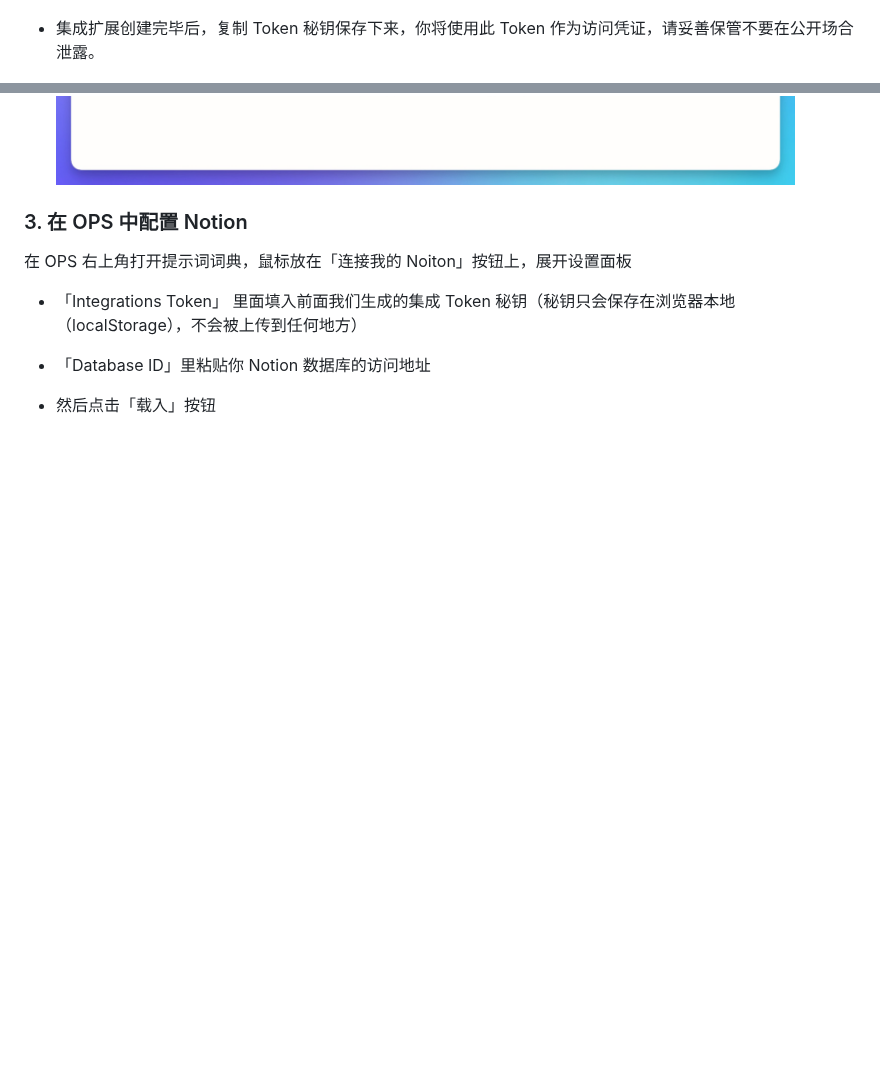
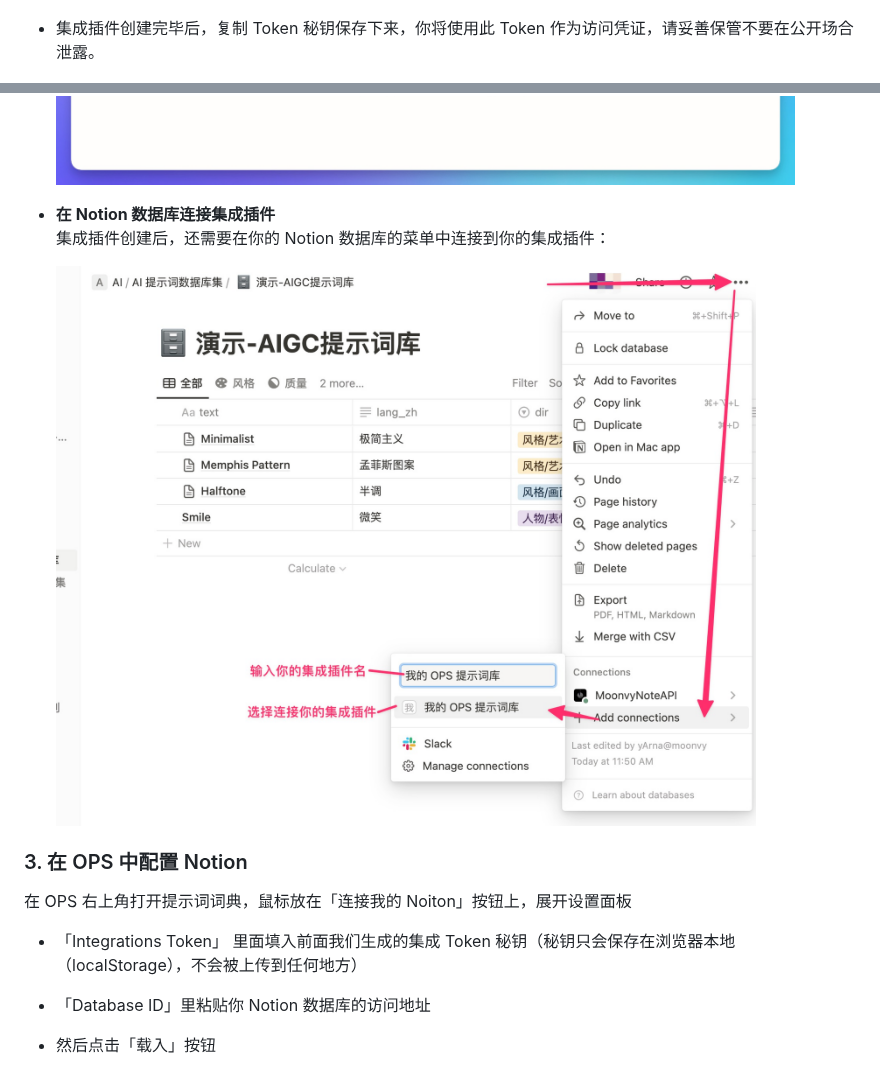
Before and after one commit to Moonvy/OpenPromptStudio, a Markdown page: readme.md, 2 parts joined by grey strips. GitHub-like rendering; pictures changed too: doc/assets/Myintegrations-4@2x.jpg (added); blank space fills up the shorter version.

```diff
--- a/readme.md
+++ b/readme.md
@@ -50,17 +50,22 @@ OPS 支持使用 [Noiton](https://www.notion.so/) 来管理自己的词典，使
 
     ![](./doc/assets/Myintegrations-2@2x.jpeg)
 
--   集成扩展创建完毕后，复制 Token 秘钥保存下来，你将使用此 Token 作为访问凭证，请妥善保管不要在公开场合泄露。
+-   集成插件创建完毕后，复制 Token 秘钥保存下来，你将使用此 Token 作为访问凭证，请妥善保管不要在公开场合泄露。
 
     ![](./doc/assets/Myintegrations-3@2x.jpeg)
+
+-   **在 Notion 数据库连接集成插件**
+    集成插件创建后，还需要在你的 Notion 数据库的菜单中连接到你的集成插件：
+
+    ![](./doc/assets/Myintegrations-4@2x.jpg)
 
 ### 3. 在 OPS 中配置 Notion
 
 在 OPS 右上角打开提示词词典，鼠标放在「连接我的 Noiton」按钮上，展开设置面板
 
--   「Integrations Token」 里面填入前面我们生成的集成 Token 秘钥（秘钥只会保存在浏览器本地（localStorage），不会被上传到任何地方）
+-  「Integrations Token」 里面填入前面我们生成的集成 Token 秘钥（秘钥只会保存在浏览器本地（localStorage），不会被上传到任何地方）
 
--   「Database ID」里粘贴你 Notion 数据库的访问地址
+-  「Database ID」里粘贴你 Notion 数据库的访问地址
 
 -   然后点击「载入」按钮
 
```
Also changed, not shown: other parts of readme.md (+0 -1 lines), 1 other file.
